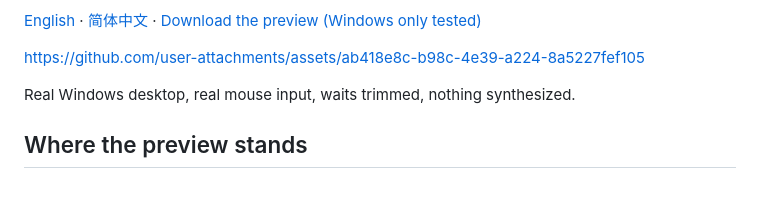
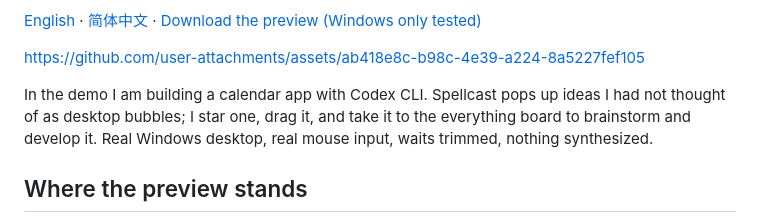
Before and after one commit to Vanyangyang/spellcast, a Markdown page: README.md, the part around the change. Rendered like a GitHub page; blank space fills up the shorter version.

Commit message:
Explain what happens in the calendar demo under the embedded video
Co-authored-by: Cursor <cursoragent@cursor.com>

```diff
--- a/README.md
+++ b/README.md
@@ -13,7 +13,7 @@ Your agent keeps working on your task. Its asides appear as bubbles on the displ
 
 https://github.com/user-attachments/assets/ab418e8c-b98c-4e39-a224-8a5227fef105
 
-Real Windows desktop, real mouse input, waits trimmed, nothing synthesized.
+In the demo I am building a calendar app with Codex CLI. Spellcast pops up ideas I had not thought of as desktop bubbles; I star one, drag it, and take it to the everything board to brainstorm and develop it. Real Windows desktop, real mouse input, waits trimmed, nothing synthesized.
 
 ## Where the preview stands
 
```
Also changed, not shown: README.zh-CN.md (+1 -1 lines).
